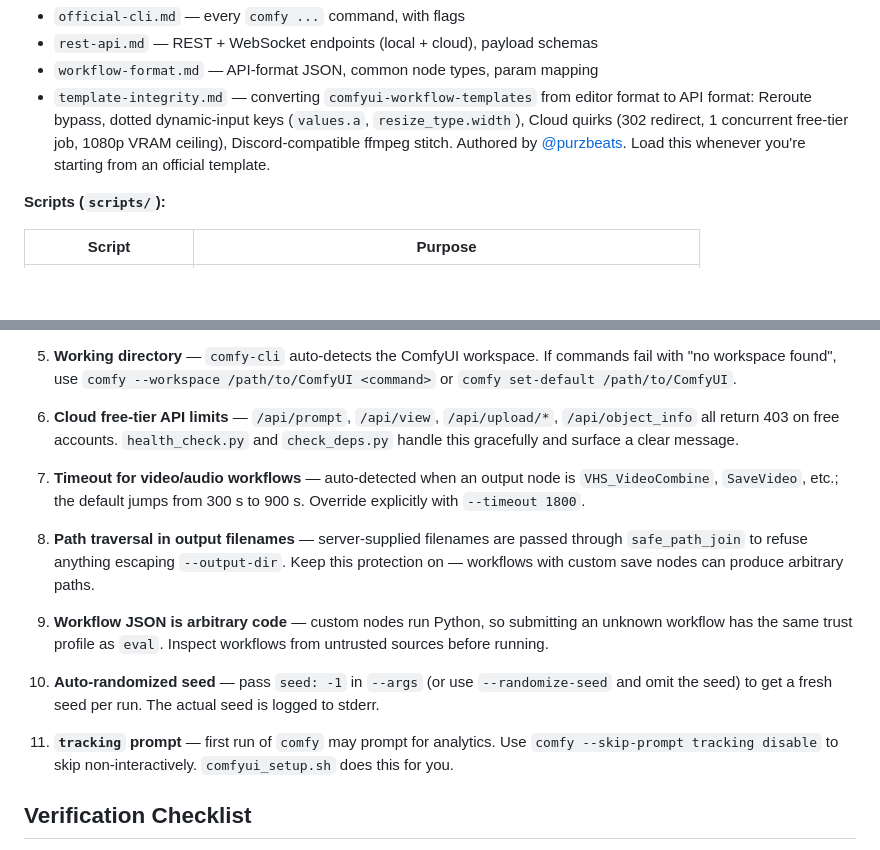
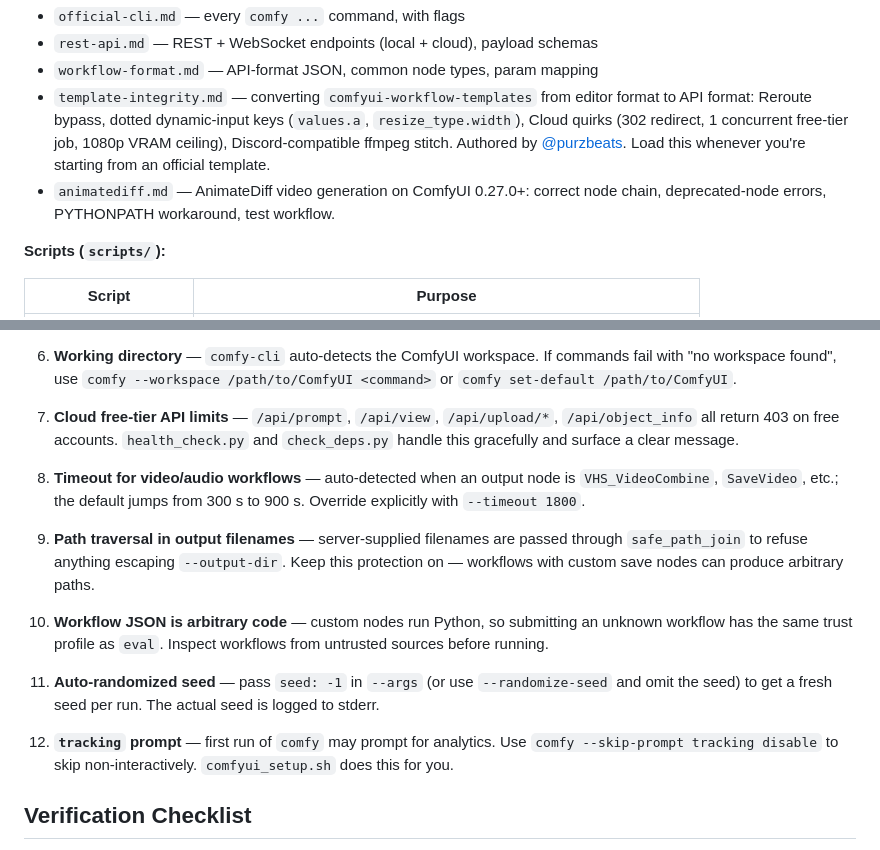
Before and after one commit to SleepGod8/hermes-skills, a Markdown page: creative/comfyui/SKILL.md, 2 parts joined by grey strips. Rendered like a GitHub page; blank space fills up the shorter version.

```diff
--- a/creative/comfyui/SKILL.md
+++ b/creative/comfyui/SKILL.md
@@ -46,6 +46,8 @@ for workflow execution.
   free-tier job, 1080p VRAM ceiling), Discord-compatible ffmpeg stitch.
   Authored by [@purzbeats](https://github.com/purzbeats). Load this whenever
   you're starting from an official template.
+- `animatediff.md` — AnimateDiff video generation on ComfyUI 0.27.0+: correct
+  node chain, deprecated-node errors, PYTHONPATH workaround, test workflow.
 
 **Scripts (`scripts/`):**
 
@@ -567,33 +637,33 @@ python3 scripts/fetch_logs.py --tail-queue --host https://cloud.comfy.org
    isn't installed. `check_deps.py` reports which package to install;
    `auto_fix_deps.py` runs the install for you.
 
-5. **Working directory** — `comfy-cli` auto-detects the ComfyUI workspace.
+6. **Working directory** — `comfy-cli` auto-detects the ComfyUI workspace.
    If commands fail with "no workspace found", use
    `comfy --workspace /path/to/ComfyUI <command>` or
    `comfy set-default /path/to/ComfyUI`.
 
-6. **Cloud free-tier API limits** — `/api/prompt`, `/api/view`, `/api/upload/*`,
+7. **Cloud free-tier API limits** — `/api/prompt`, `/api/view`, `/api/upload/*`,
    `/api/object_info` all return 403 on free accounts. `health_check.py` and
    `check_deps.py` handle this gracefully and surface a clear message.
 
-7. **Timeout for video/audio workflows** — auto-detected when an output node
+8. **Timeout for video/audio workflows** — auto-detected when an output node
    is `VHS_VideoCombine`, `SaveVideo`, etc.; the default jumps from 300 s to
    900 s. Override explicitly with `--timeout 1800`.
 
-8. **Path traversal in output filenames** — server-supplied filenames are
+9. **Path traversal in output filenames** — server-supplied filenames are
    passed through `safe_path_join` to refuse anything escaping `--output-dir`.
    Keep this protection on — workflows with custom save nodes can produce
    arbitrary paths.
 
-9. **Workflow JSON is arbitrary code** — custom nodes run Python, so
-   submitting an unknown workflow has the same trust profile as `eval`.
-   Inspect workflows from untrusted sources before running.
+10. **Workflow JSON is arbitrary code** — custom nodes run Python, so
+    submitting an unknown workflow has the same trust profile as `eval`.
+    Inspect workflows from untrusted sources before running.
 
-10. **Auto-randomized seed** — pass `seed: -1` in `--args` (or use
+11. **Auto-randomized seed** — pass `seed: -1` in `--args` (or use
     `--randomize-seed` and omit the seed) to get a fresh seed per run.
     The actual seed is logged to stderr.
 
-11. **`tracking` prompt** — first run of `comfy` may prompt for analytics.
+12. **`tracking` prompt** — first run of `comfy` may prompt for analytics.
     Use `comfy --skip-prompt tracking disable` to skip non-interactively.
     `comfyui_setup.sh` does this for you.
 
```
Also changed, not shown: other parts of creative/comfyui/SKILL.md (+72 -4 lines), 1 other file.
